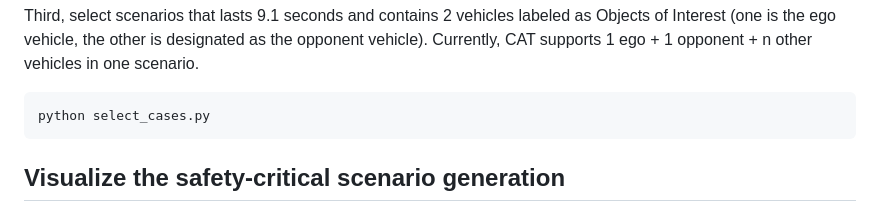
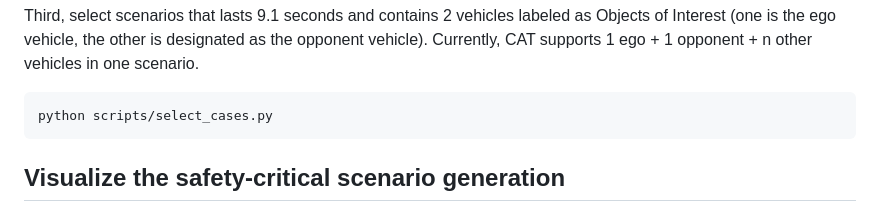
Before and after one commit to metadriverse/cat, a Markdown page: readme.md, the part around the change. Drawn GitHub-style.

````diff
--- a/readme.md
+++ b/readme.md
@@ -38,7 +38,7 @@ python scripts/covert_WOMD_to_MD.py
 Third, select scenarios that lasts 9.1 seconds and contains 2 vehicles labeled as Objects of Interest (one is the ego vehicle, the other is designated as the opponent vehicle). Currently, CAT supports 1 ego + 1 opponent + n other vehicles in one scenario.
 
 ```
-python select_cases.py
+python scripts/select_cases.py
 ```
 
 ## Visualize the safety-critical scenario generation
````
